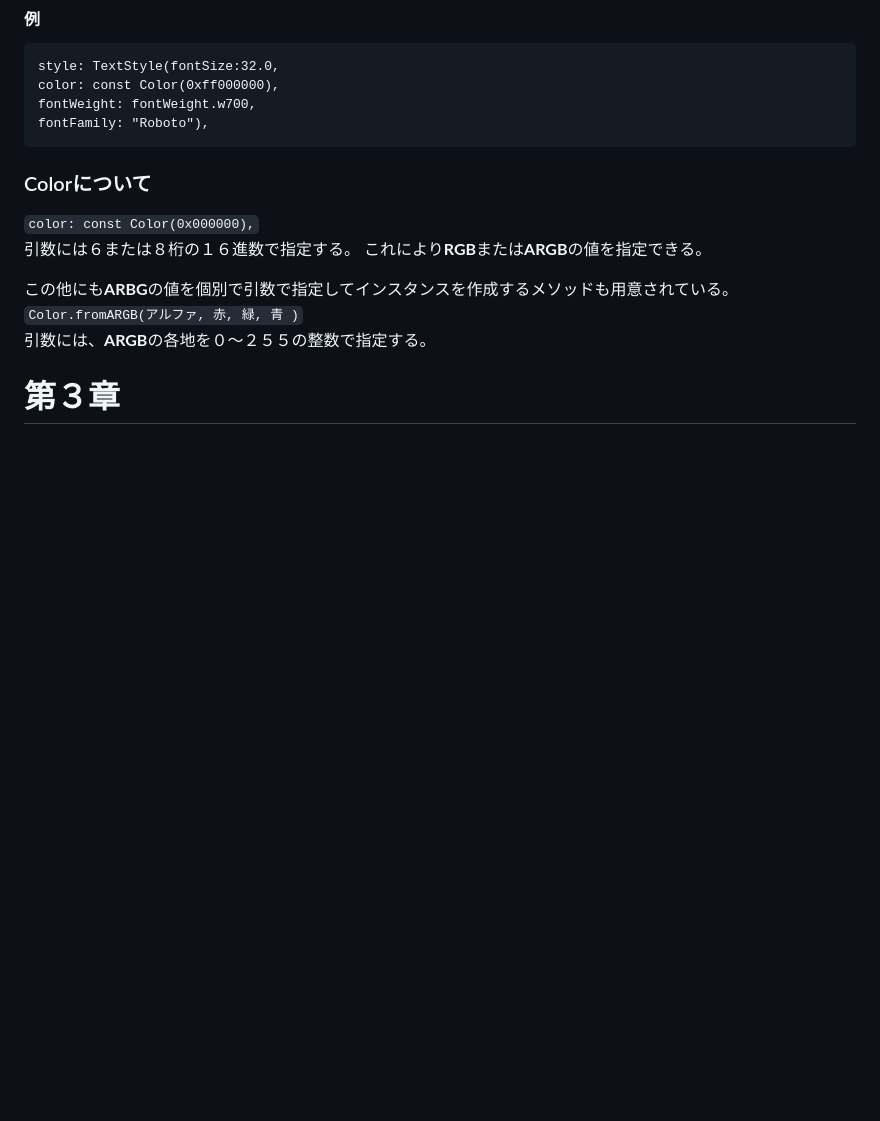
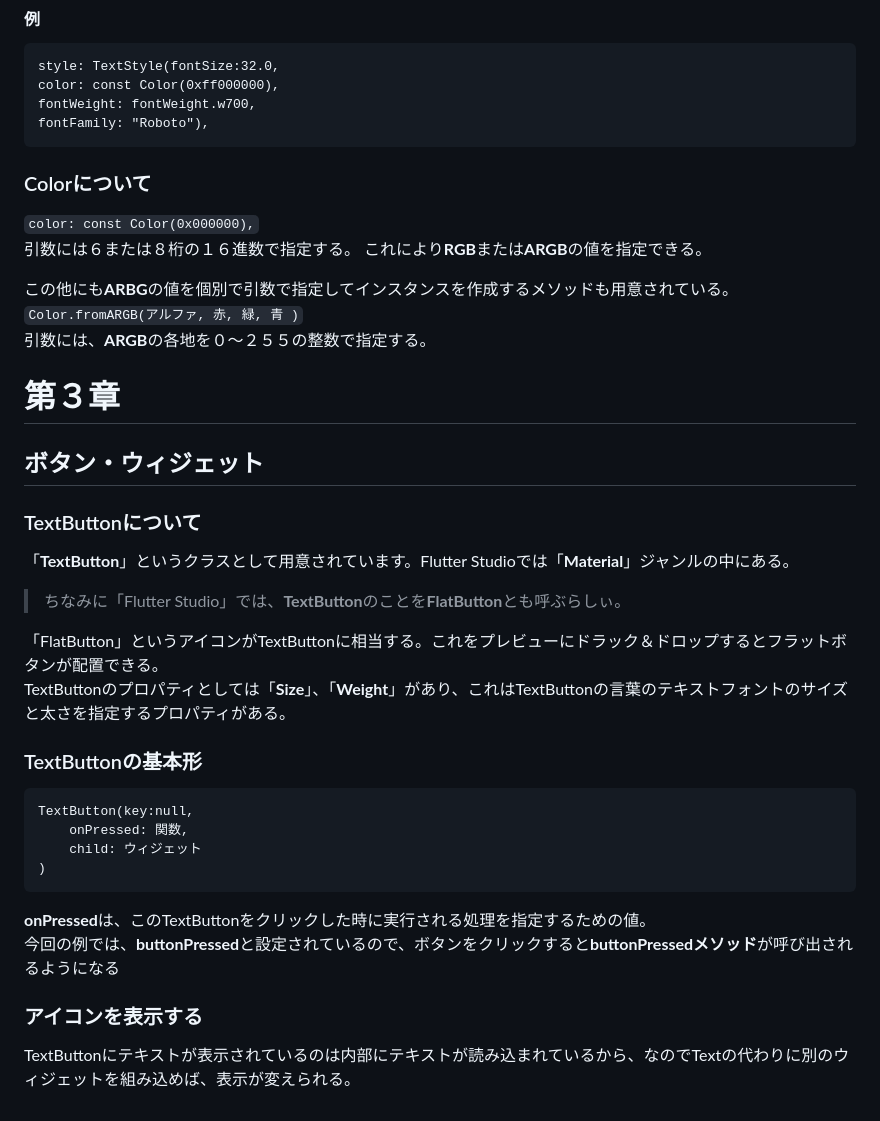
Before and after one commit to kazurack074/flutter_appa, a Markdown page: date_memo/flutter3.md, the part around the change. Drawn GitHub-style; blank space fills up the shorter version.

````diff
--- a/date_memo/flutter3.md
+++ b/date_memo/flutter3.md
@@ -103,3 +103,23 @@ fontFamily: "Roboto"),
 引数には、**ARGB**の各地を０～２５５の整数で指定する。
 
 # 第３章
+## ボタン・ウィジェット
+### TextButtonについて
+「**TextButton**」というクラスとして用意されています。Flutter Studioでは「**Material**」ジャンルの中にある。
+>ちなみに「Flutter Studio」では、**TextButton**のことを**FlatButton**とも呼ぶらしぃ。
+
+「FlatButton」というアイコンがTextButtonに相当する。これをプレビューにドラック＆ドロップするとフラットボタンが配置できる。
+TextButtonのプロパティとしては「**Size**」、「**Weight**」があり、これはTextButtonの言葉のテキストフォントのサイズと太さを指定するプロパティがある。
+
+### TextButtonの基本形
+
+```
+TextButton(key:null,
+    onPressed: 関数,
+    child: ウィジェット
+)
+```
+**onPressed**は、このTextButtonをクリックした時に実行される処理を指定するための値。
+今回の例では、**buttonPressed**と設定されているので、ボタンをクリックすると**buttonPressedメソッド**が呼び出されるようになる
+### アイコンを表示する
+TextButtonにテキストが表示されているのは内部にテキストが読み込まれているから、なのでTextの代わりに別のウィジェットを組み込めば、表示が変えられる。
````
